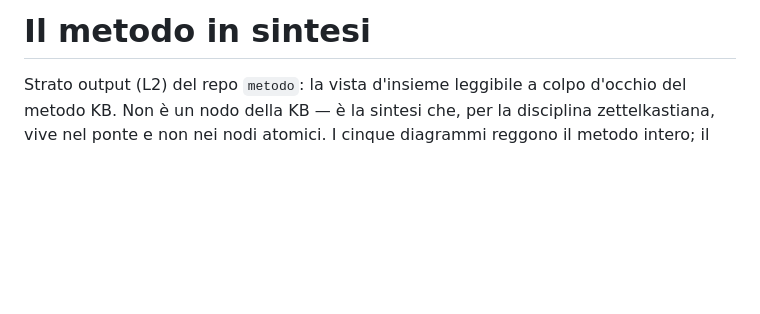
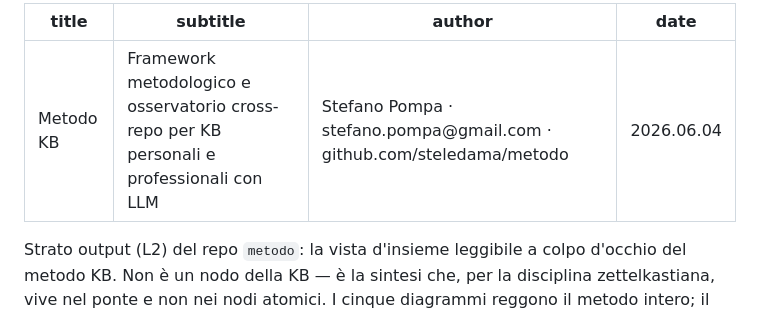
Before and after one commit to steledama/method, a Markdown page: presentazione/metodo-in-sintesi.md, the part around the change. Rendered like a GitHub page; blank space fills up the shorter version.

Commit message:
feat(presentazione): aggiunge frontmatter con firma e versione al PDF di sintesi
Titolo, subtitle, autore con email e link al repo, data — visibili in prima pagina
quando il documento viene convertito con md2pdf. I nodi senza frontmatter non sono
influenzati.

Co-Authored-By: Claude Sonnet 4.6 <noreply@anthropic.com>

```diff
--- a/presentazione/metodo-in-sintesi.md
+++ b/presentazione/metodo-in-sintesi.md
@@ -1,4 +1,9 @@
-# Il metodo in sintesi
+---
+title: "Metodo KB"
+subtitle: "Framework metodologico e osservatorio cross-repo per KB personali e professionali con LLM"
+author: "Stefano Pompa · stefano.pompa@gmail.com · github.com/steledama/metodo"
+date: "2026.06.04"
+---
 
 Strato output (L2) del repo `metodo`: la vista d'insieme leggibile a colpo d'occhio del metodo KB. Non è un nodo della KB — è la sintesi che, per la disciplina zettelkastiana, vive nel ponte e non nei nodi atomici. I cinque diagrammi reggono il metodo intero; il dettaglio sta nei nodi linkati in fondo.
 
```
